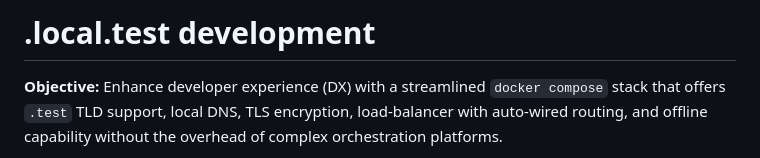
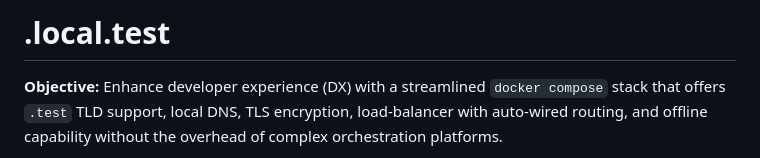
Before and after one commit to jaymecd/localtest, a Markdown page: README.md, the part around the change. Drawn GitHub-style.

Commit message:
fix title

```diff
--- a/README.md
+++ b/README.md
@@ -1,4 +1,4 @@
-# .local.test development
+# .local.test
 
 **Objective:** Enhance developer experience (DX) with a streamlined `docker compose` stack that offers `.test` TLD support,
 local DNS, TLS encryption, load-balancer with auto-wired routing, and offline capability without the overhead of complex orchestration platforms.
```
